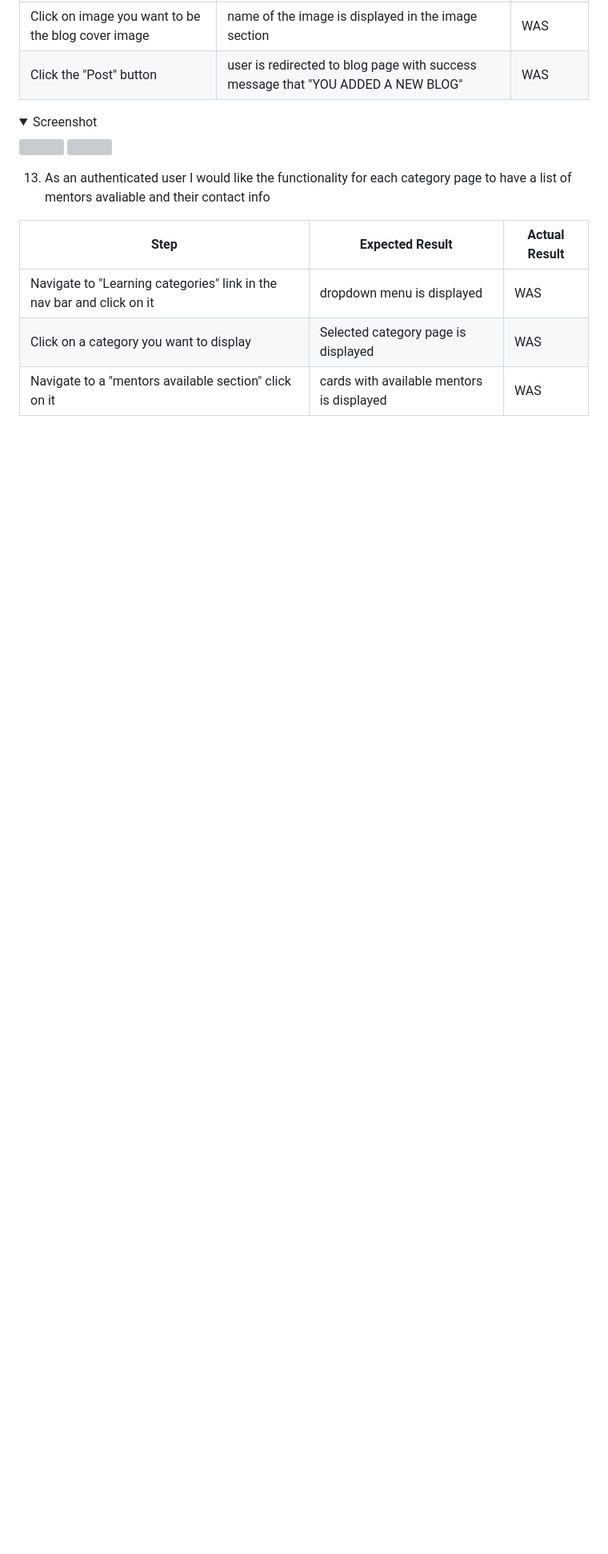
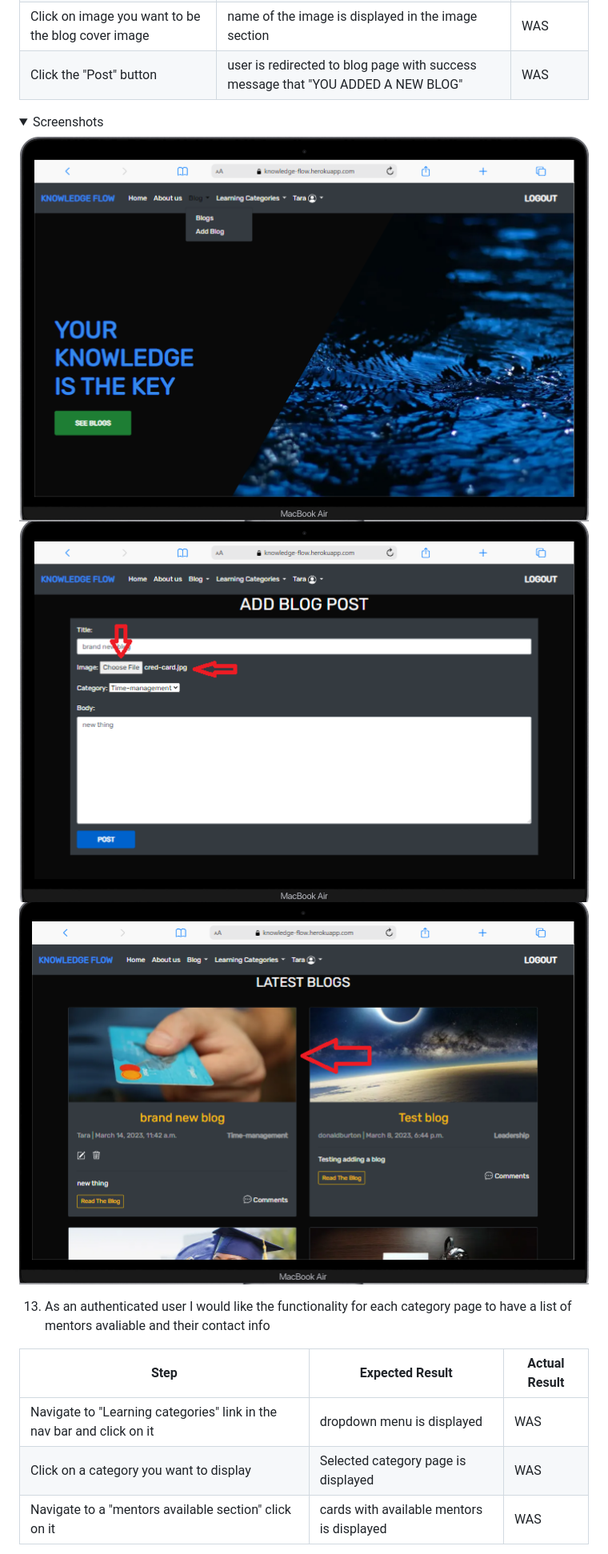
Before and after one commit to rockroman/CI_PP4-Knowledge-Flow, a Markdown page: docs/TESTING.md, the part around one of its changes. Shown at 80% size. Rendered like a GitHub page; pictures changed too: docs/user-story-test/story12a.png (added), docs/user-story-test/story12b.png (added), docs/user-story-test/story12c.png (added); folded sections open; blank space fills up the shorter version; grey boxes are pictures that could not be loaded.

Commit message:
add more images to user story testing

```diff
--- a/docs/TESTING.md
+++ b/docs/TESTING.md
@@ -315,9 +315,10 @@ Click on image you want to be the blog cover image |name of the image is display
  Click the "Post" button|user is redirected to blog page with success message that "YOU ADDED A NEW BLOG" | WAS |
 
 
- <details><summary>Screenshot</summary>
-<img src="docs/testing/user-stories-testing/user-story-04-a.jpg">
-<img src="docs/testing/user-stories-testing/user-story-04-b.jpg">
+ <details><summary>Screenshots</summary>
+  <img src="./user-story-test/story12a.png" >
+  <img src="./user-story-test/story12b.png" >
+  <img src="./user-story-test/story12c.png" >
 </details>
 
 13. As an authenticated user I would like the functionality for each category page to have a list of mentors avaliable and their contact info
```
Also changed, not shown: other parts of docs/TESTING.md (+4 -3 lines), docs/user-story-test/story13a.png (added), docs/user-story-test/story13b.png (added), docs/user-story-test/story13c.png (added).
